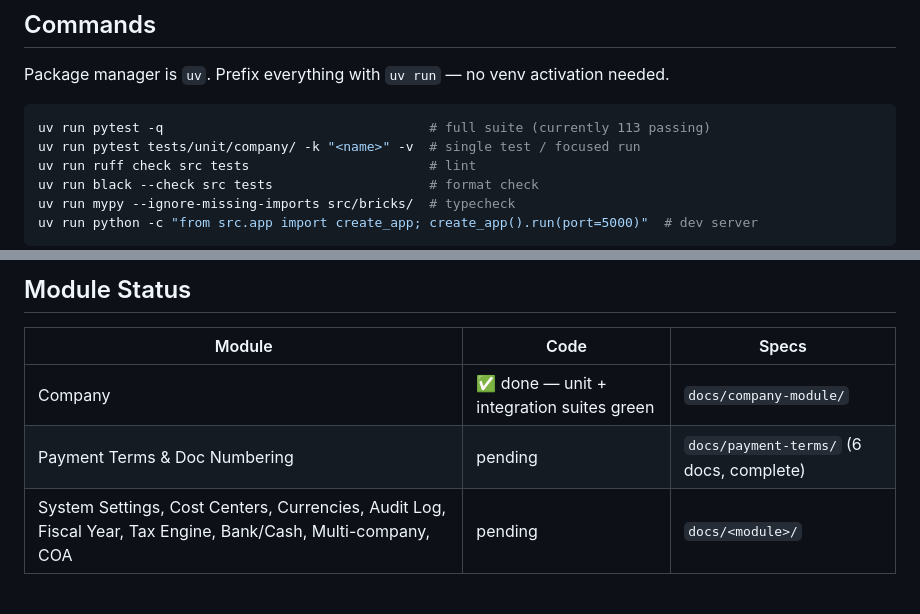
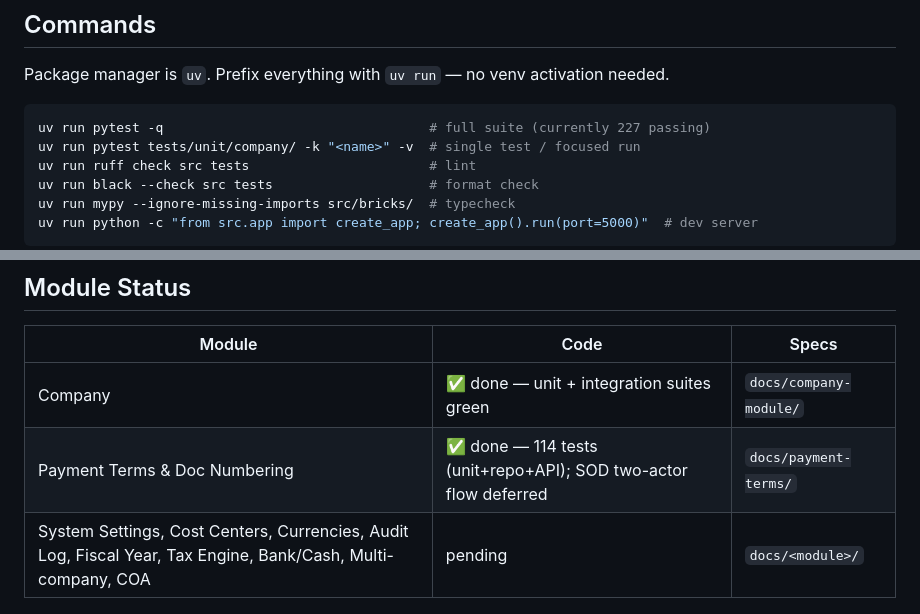
Before and after one commit to tonvqsharing/sme_acct, a Markdown page: AGENTS.md, 2 parts joined by grey strips. GitHub-like rendering.

Commit message:
docs: mark payment-terms done in AGENTS.md, bump test count to 227

````diff
--- a/AGENTS.md
+++ b/AGENTS.md
@@ -7,7 +7,7 @@ _Flask + SQLAlchemy app for Vietnamese SME accounting. Architecture: Modular Hex
 Package manager is `uv`. Prefix everything with `uv run` — no venv activation needed.
 
 ```bash
-uv run pytest -q                                  # full suite (currently 113 passing)
+uv run pytest -q                                  # full suite (currently 227 passing)
 uv run pytest tests/unit/company/ -k "<name>" -v  # single test / focused run
 uv run ruff check src tests                       # lint
 uv run black --check src tests                    # format check
@@ -83,7 +83,7 @@ Vietnamese compliance rules baked into specs: MST tax-ID format (`^[1-9]\d{2}(-\
 | Module | Code | Specs |
 |---|---|---|
 | Company | ✅ done — unit + integration suites green | `docs/company-module/` |
-| Payment Terms & Doc Numbering | pending | `docs/payment-terms/` (6 docs, complete) |
+| Payment Terms & Doc Numbering | ✅ done — 114 tests (unit+repo+API); SOD two-actor flow deferred | `docs/payment-terms/` |
 | System Settings, Cost Centers, Currencies, Audit Log, Fiscal Year, Tax Engine, Bank/Cash, Multi-company, COA | pending | `docs/<module>/` |
 
 ## Commits
````
